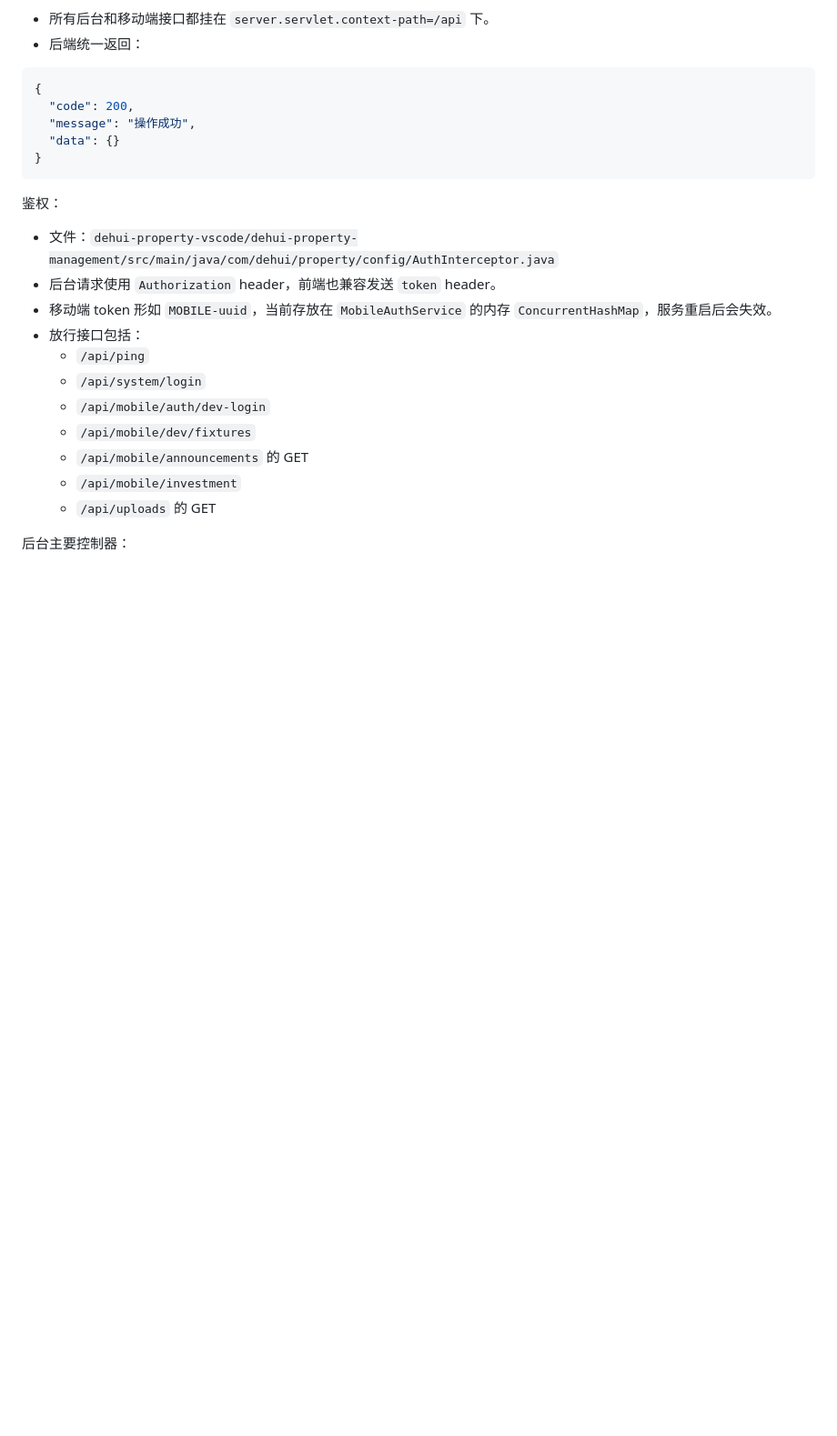
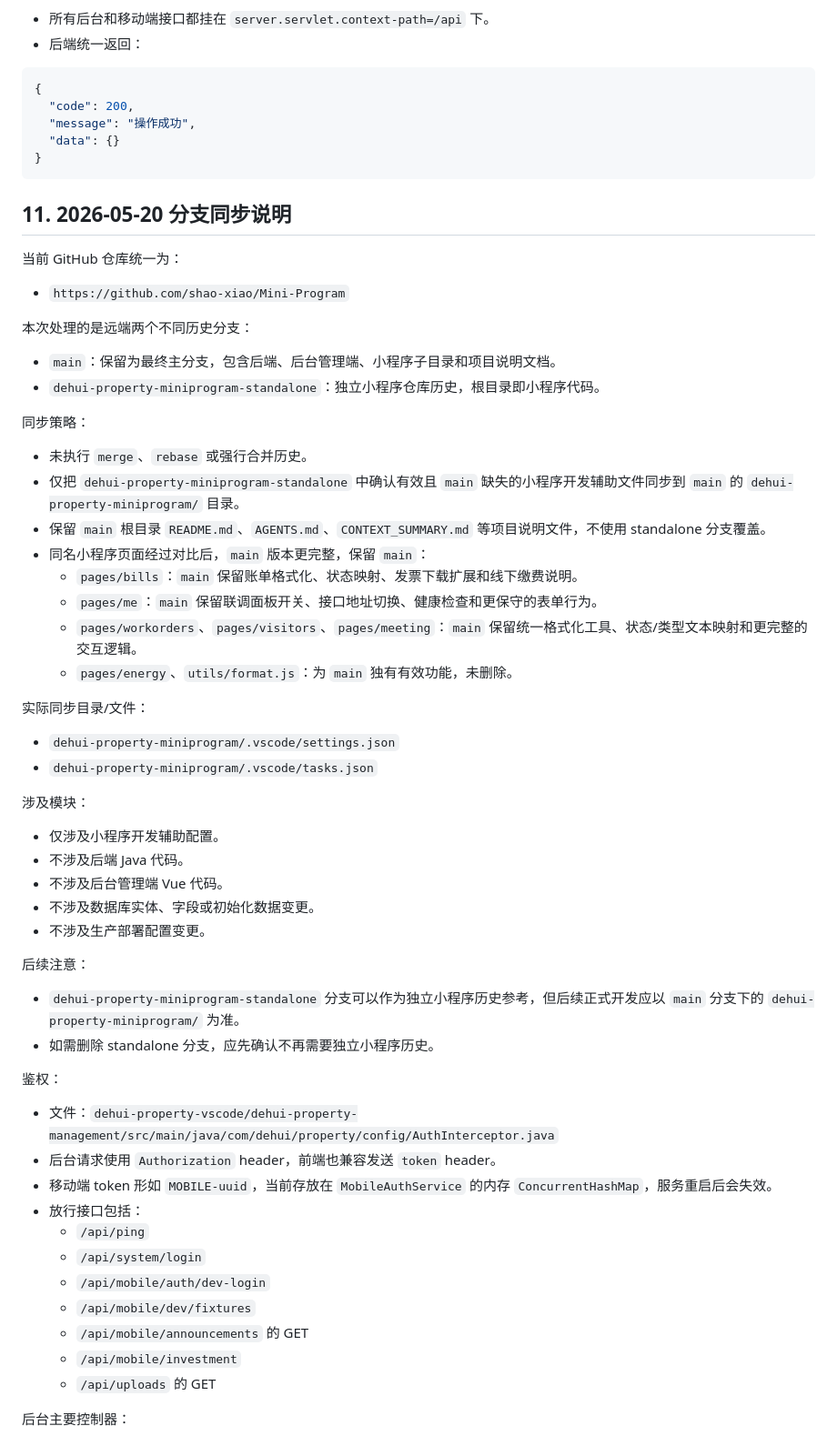
Before and after one commit to shao-xiao/Mini-Program, a Markdown page: CONTEXT_SUMMARY.md, the part around the change. Shown at 91% size. GitHub-like rendering; blank space fills up the shorter version.

Commit message:
chore: sync standalone miniprogram dev config

````diff
--- a/CONTEXT_SUMMARY.md
+++ b/CONTEXT_SUMMARY.md
@@ -234,6 +234,46 @@
   "data": {}
 }
 ```
+
+## 11. 2026-05-20 分支同步说明
+
+当前 GitHub 仓库统一为：
+
+- `https://github.com/shao-xiao/Mini-Program`
+
+本次处理的是远端两个不同历史分支：
+
+- `main`：保留为最终主分支，包含后端、后台管理端、小程序子目录和项目说明文档。
+- `dehui-property-miniprogram-standalone`：独立小程序仓库历史，根目录即小程序代码。
+
+同步策略：
+
+- 未执行 `merge`、`rebase` 或强行合并历史。
+- 仅把 `dehui-property-miniprogram-standalone` 中确认有效且 `main` 缺失的小程序开发辅助文件同步到 `main` 的 `dehui-property-miniprogram/` 目录。
+- 保留 `main` 根目录 `README.md`、`AGENTS.md`、`CONTEXT_SUMMARY.md` 等项目说明文件，不使用 standalone 分支覆盖。
+- 同名小程序页面经过对比后，`main` 版本更完整，保留 `main`：
+  - `pages/bills`：`main` 保留账单格式化、状态映射、发票下载扩展和线下缴费说明。
+  - `pages/me`：`main` 保留联调面板开关、接口地址切换、健康检查和更保守的表单行为。
+  - `pages/workorders`、`pages/visitors`、`pages/meeting`：`main` 保留统一格式化工具、状态/类型文本映射和更完整的交互逻辑。
+  - `pages/energy`、`utils/format.js`：为 `main` 独有有效功能，未删除。
+
+实际同步目录/文件：
+
+- `dehui-property-miniprogram/.vscode/settings.json`
+- `dehui-property-miniprogram/.vscode/tasks.json`
+
+涉及模块：
+
+- 仅涉及小程序开发辅助配置。
+- 不涉及后端 Java 代码。
+- 不涉及后台管理端 Vue 代码。
+- 不涉及数据库实体、字段或初始化数据变更。
+- 不涉及生产部署配置变更。
+
+后续注意：
+
+- `dehui-property-miniprogram-standalone` 分支可以作为独立小程序历史参考，但后续正式开发应以 `main` 分支下的 `dehui-property-miniprogram/` 为准。
+- 如需删除 standalone 分支，应先确认不再需要独立小程序历史。
 
 鉴权：
 
````
